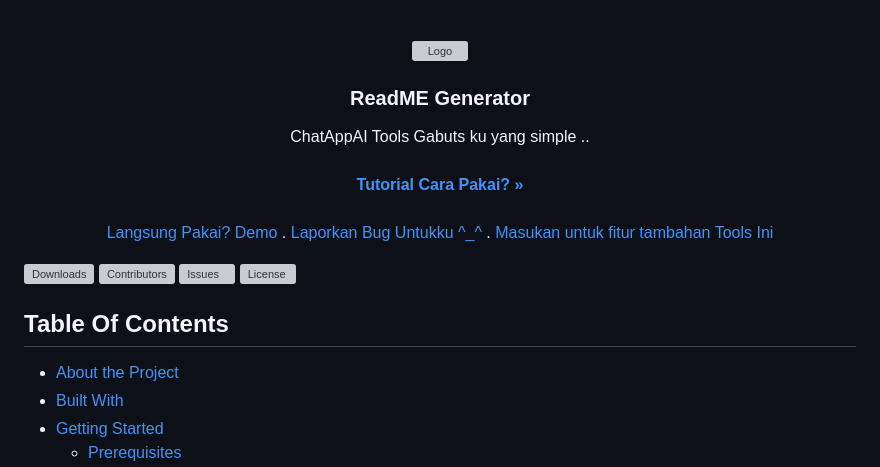
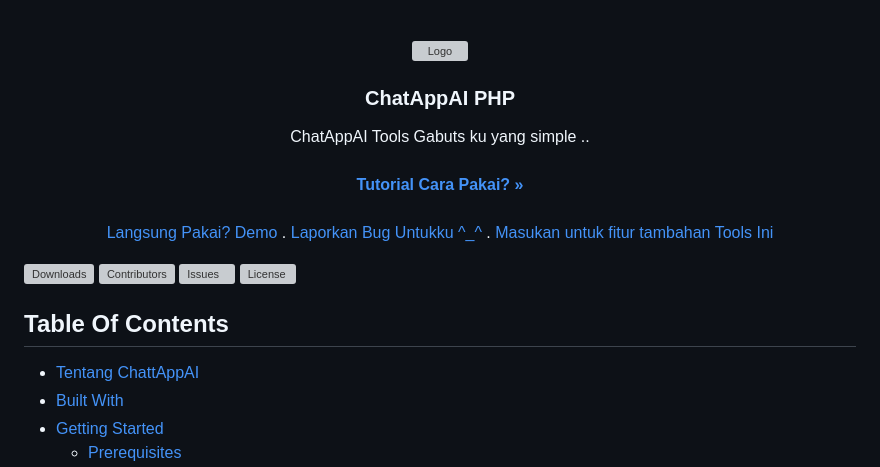
Before and after one commit to akangozan007/ChattAppAI, a Markdown page: README.md, the part around the change. Drawn GitHub-style; grey boxes are pictures that could not be loaded.

```diff
--- a/README.md
+++ b/README.md
@@ -4,7 +4,7 @@
     <img src="images/logo.png" alt="Logo" width="80" height="80">
   </a>
 
-  <h3 align="center">ReadME Generator</h3>
+  <h3 align="center">ChatAppAI PHP</h3>
 
   <p align="center">
     ChatAppAI Tools Gabuts ku yang simple ..
@@ -25,7 +25,7 @@
 
 ## Table Of Contents
 
-* [About the Project](#about-the-project)
+* [Tentang ChattAppAI](#about-the-project)
 * [Built With](#built-with)
 * [Getting Started](#getting-started)
   * [Prerequisites](#prerequisites)
```
